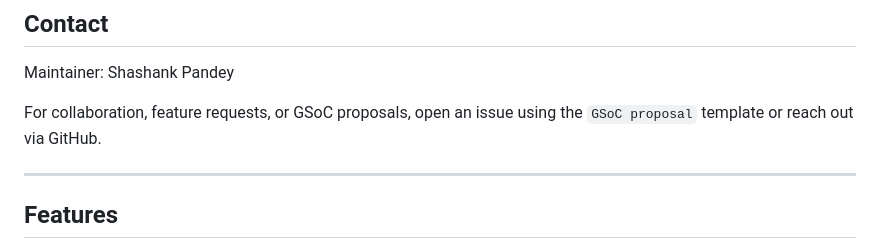
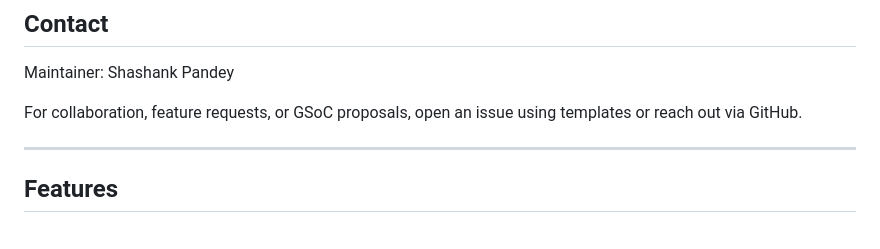
Before and after one commit to shashankpandey04/Cyni, a Markdown page: README.md, the part around the change. Rendered like a GitHub page.

Commit message:
Update README to simplify collaboration instructions

```diff
--- a/README.md
+++ b/README.md
@@ -151,7 +151,7 @@ This repository is licensed under the Apache License 2.0 — see [LICENSE](LICEN
 
 Maintainer: Shashank Pandey
 
-For collaboration, feature requests, or GSoC proposals, open an issue using the `GSoC proposal` template or reach out via GitHub.
+For collaboration, feature requests, or GSoC proposals, open an issue using templates or reach out via GitHub.
 
 ---
 
```
